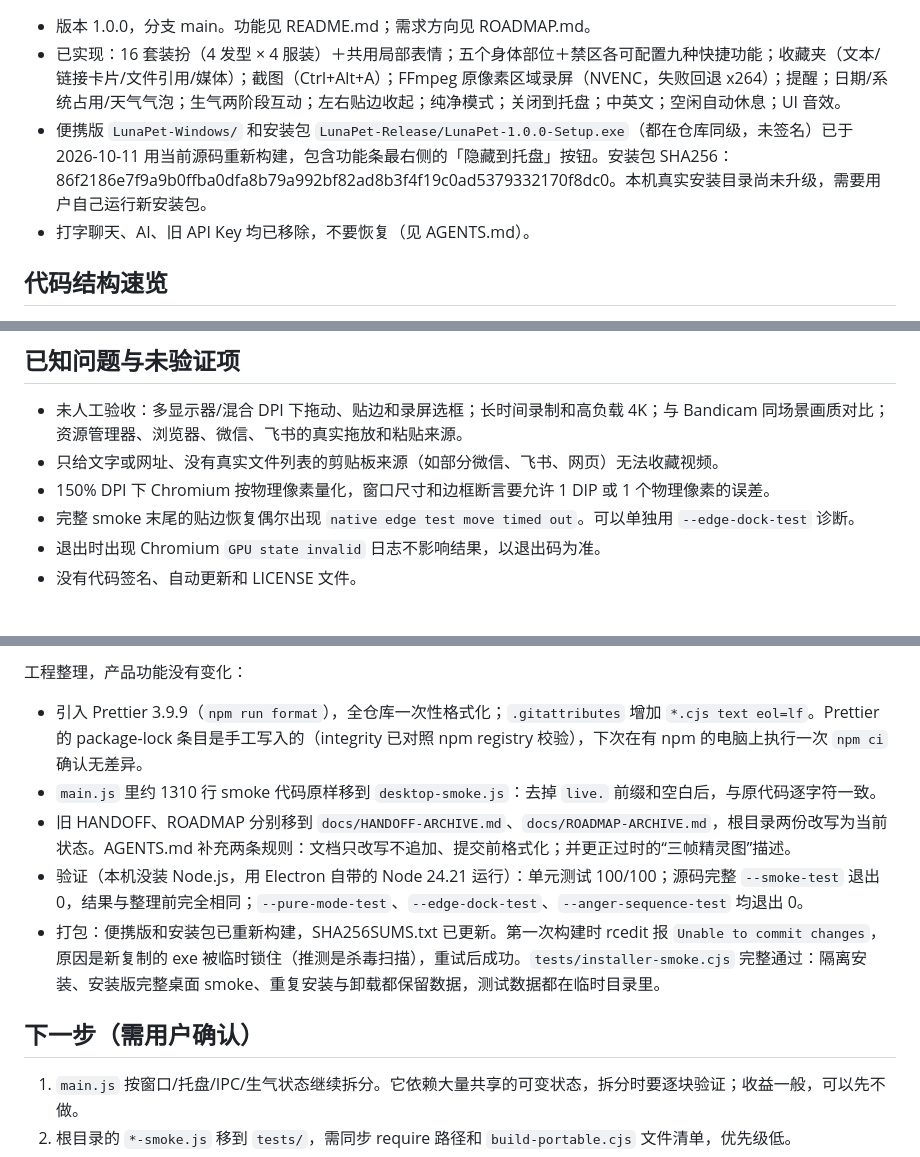
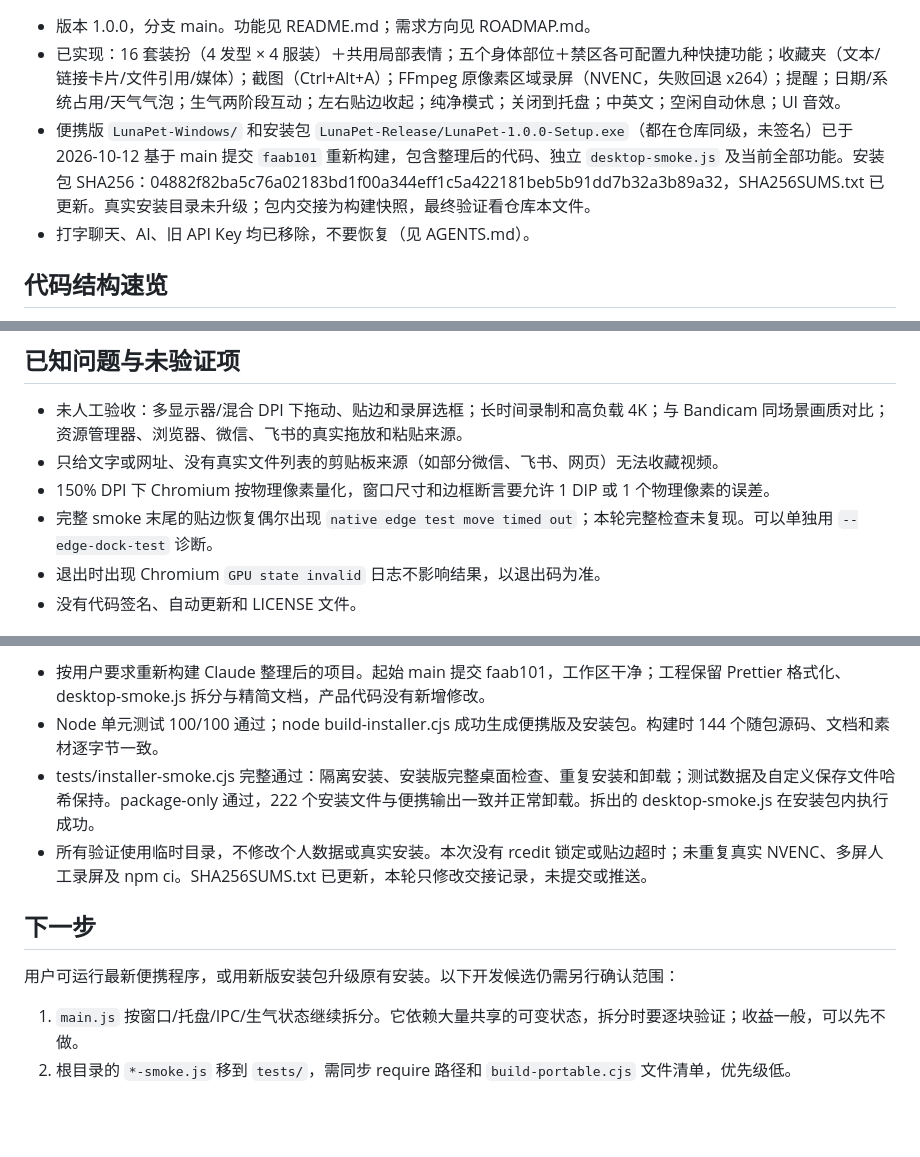
Before and after one commit to zark7351/Luna, a Markdown page: HANDOFF.md, 3 parts joined by grey strips. Drawn GitHub-style; blank space fills up the shorter version.

```diff
--- a/HANDOFF.md
+++ b/HANDOFF.md
@@ -6,7 +6,7 @@
 
 - 版本 1.0.0，分支 main。功能见 README.md；需求方向见 ROADMAP.md。
 - 已实现：16 套装扮（4 发型 × 4 服装）＋共用局部表情；五个身体部位＋禁区各可配置九种快捷功能；收藏夹（文本/链接卡片/文件引用/媒体）；截图（Ctrl+Alt+A）；FFmpeg 原像素区域录屏（NVENC，失败回退 x264）；提醒；日期/系统占用/天气气泡；生气两阶段互动；左右贴边收起；纯净模式；关闭到托盘；中英文；空闲自动休息；UI 音效。
-- 便携版 `LunaPet-Windows/` 和安装包 `LunaPet-Release/LunaPet-1.0.0-Setup.exe`（都在仓库同级，未签名）已于 2026-10-11 用当前源码重新构建，包含功能条最右侧的「隐藏到托盘」按钮。安装包 SHA256：86f2186e7f9a9b0ffba0dfa8b79a992bf82ad8b3f4f19c0ad5379332170f8dc0。本机真实安装目录尚未升级，需要用户自己运行新安装包。
+- 便携版 `LunaPet-Windows/` 和安装包 `LunaPet-Release/LunaPet-1.0.0-Setup.exe`（都在仓库同级，未签名）已于 2026-10-12 基于 main 提交 `faab101` 重新构建，包含整理后的代码、独立 `desktop-smoke.js` 及当前全部功能。安装包 SHA256：04882f82ba5c76a02183bd1f00a344eff1c5a422181beb5b91dd7b32a3b89a32，SHA256SUMS.txt 已更新。真实安装目录未升级；包内交接为构建快照，最终验证看仓库本文件。
 - 打字聊天、AI、旧 API Key 均已移除，不要恢复（见 AGENTS.md）。
 
 ## 代码结构速览
@@ -38,7 +39,7 @@
 - 未人工验收：多显示器/混合 DPI 下拖动、贴边和录屏选框；长时间录制和高负载 4K；与 Bandicam 同场景画质对比；资源管理器、浏览器、微信、飞书的真实拖放和粘贴来源。
 - 只给文字或网址、没有真实文件列表的剪贴板来源（如部分微信、飞书、网页）无法收藏视频。
 - 150% DPI 下 Chromium 按物理像素量化，窗口尺寸和边框断言要允许 1 DIP 或 1 个物理像素的误差。
-- 完整 smoke 末尾的贴边恢复偶尔出现 `native edge test move timed out`。可以单独用 `--edge-dock-test` 诊断。
+- 完整 smoke 末尾的贴边恢复偶尔出现 `native edge test move timed out`；本轮完整检查未复现。可以单独用 `--edge-dock-test` 诊断。
 - 退出时出现 Chromium `GPU state invalid` 日志不影响结果，以退出码为准。
 - 没有代码签名、自动更新和 LICENSE 文件。
 
@@ -53,13 +54,12 @@
 
-工程整理，产品功能没有变化：
+- 按用户要求重新构建 Claude 整理后的项目。起始 main 提交 faab101，工作区干净；工程保留 Prettier 格式化、desktop-smoke.js 拆分与精简文档，产品代码没有新增修改。
+- Node 单元测试 100/100 通过；node build-installer.cjs 成功生成便携版及安装包。构建时 144 个随包源码、文档和素材逐字节一致。
+- tests/installer-smoke.cjs 完整通过：隔离安装、安装版完整桌面检查、重复安装和卸载；测试数据及自定义保存文件哈希保持。package-only 通过，222 个安装文件与便携输出一致并正常卸载。拆出的 desktop-smoke.js 在安装包内执行成功。
+- 所有验证使用临时目录，不修改个人数据或真实安装。本次没有 rcedit 锁定或贴边超时；未重复真实 NVENC、多屏人工录屏及 npm ci。SHA256SUMS.txt 已更新，本轮只修改交接记录，未提交或推送。
 
-- 引入 Prettier 3.9.9（`npm run format`），全仓库一次性格式化；`.gitattributes` 增加 `*.cjs text eol=lf`。Prettier 的 package-lock 条目是手工写入的（integrity 已对照 npm registry 校验），下次在有 npm 的电脑上执行一次 `npm ci` 确认无差异。
-- `main.js` 里约 1310 行 smoke 代码原样移到 `desktop-smoke.js`：去掉 `live.` 前缀和空白后，与原代码逐字符一致。
-- 旧 HANDOFF、ROADMAP 分别移到 `docs/HANDOFF-ARCHIVE.md`、`docs/ROADMAP-ARCHIVE.md`，根目录两份改写为当前状态。AGENTS.md 补充两条规则：文档只改写不追加、提交前格式化；并更正过时的“三帧精灵图”描述。
-- 验证（本机没装 Node.js，用 Electron 自带的 Node 24.21 运行）：单元测试 100/100；源码完整 `--smoke-test` 退出 0，结果与整理前完全相同；`--pure-mode-test`、`--edge-dock-test`、`--anger-sequence-test` 均退出 0。
-- 打包：便携版和安装包已重新构建，SHA256SUMS.txt 已更新。第一次构建时 rcedit 报 `Unable to commit changes`，原因是新复制的 exe 被临时锁住（推测是杀毒扫描），重试后成功。`tests/installer-smoke.cjs` 完整通过：隔离安装、安装版完整桌面 smoke、重复安装与卸载都保留数据，测试数据都在临时目录里。
+## 下一步
 
-## 下一步（需用户确认）
+用户可运行最新便携程序，或用新版安装包升级原有安装。以下开发候选仍需另行确认范围：
 
 1. `main.js` 按窗口/托盘/IPC/生气状态继续拆分。它依赖大量共享的可变状态，拆分时要逐块验证；收益一般，可以先不做。
 2. 根目录的 `*-smoke.js` 移到 `tests/`，需同步 require 路径和 `build-portable.cjs` 文件清单，优先级低。
```
Also changed, not shown: other parts of HANDOFF.md (+3 -2 lines).
